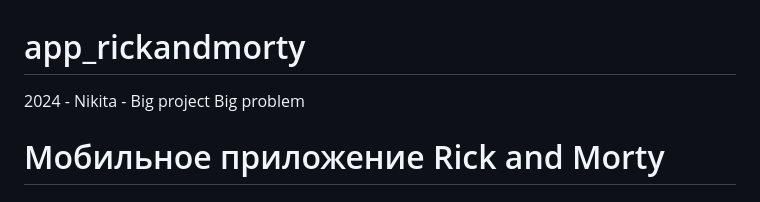
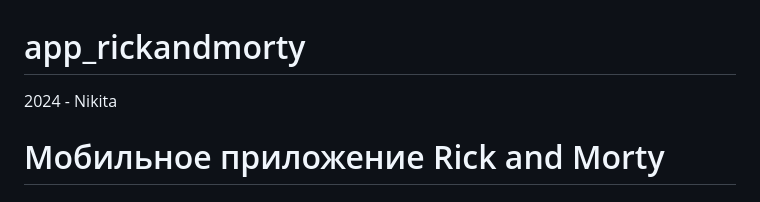
Before and after one commit to Taverz/app_rickandmorty, a Markdown page: README.md, the part around the change. GitHub-like rendering.

```diff
--- a/README.md
+++ b/README.md
@@ -1,6 +1,6 @@
 # app_rickandmorty
 
-2024 - Nikita - Big project Big problem
+2024 - Nikita
 
 # Мобильное приложение Rick and Morty
 
```
